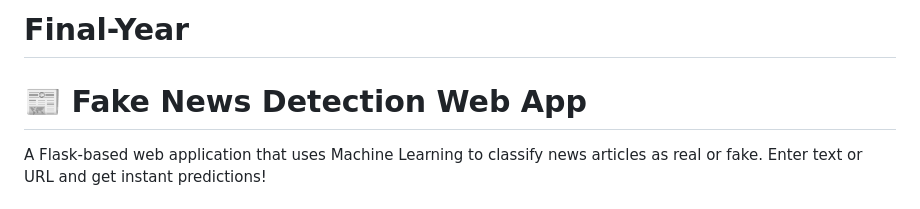
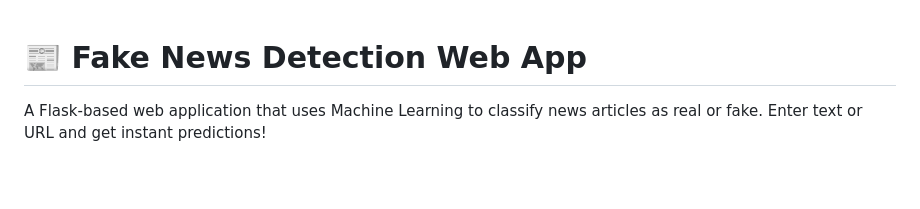
Before and after one commit to Zulia-Khumanthem/Final-Year, a Markdown page: README.md, the part around the change. Rendered like a GitHub page; blank space fills up the shorter version.

```diff
--- a/README.md
+++ b/README.md
@@ -1,4 +1,4 @@
-# Final-Year
+
 <!DOCTYPE html>
 <html lang="en">
 <head>
```
